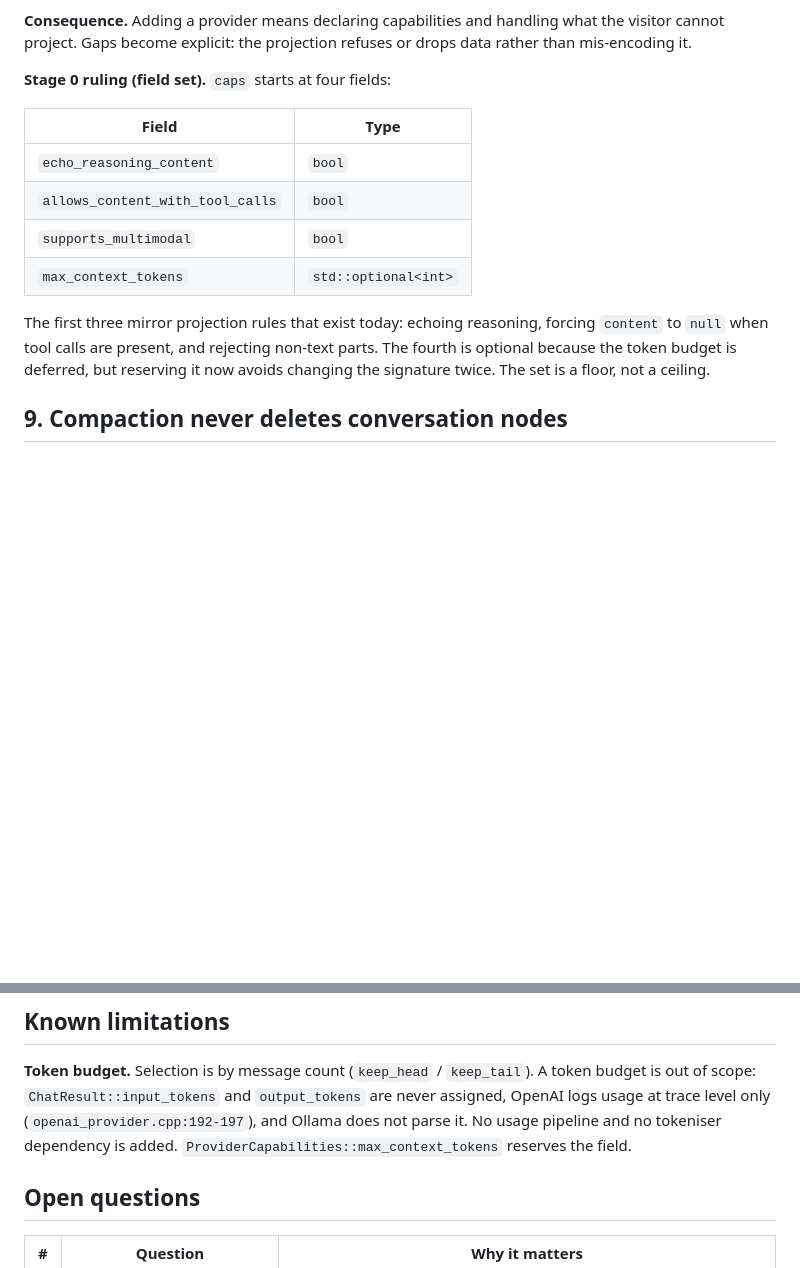
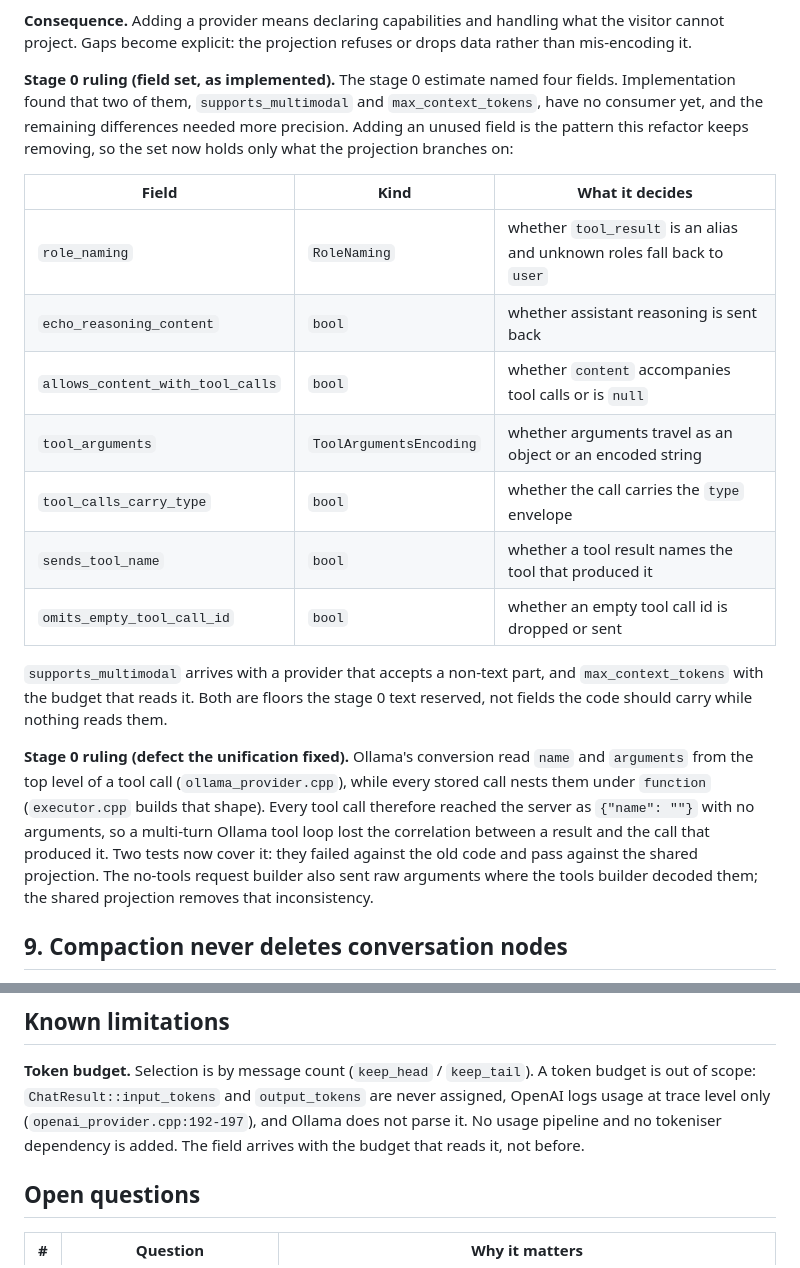
Before and after one commit to Oblivichrash/pu-cli, a Markdown page: docs/design/context-dag.md, 2 parts joined by grey strips. GitHub-like rendering; blank space fills up the shorter version.

Commit message:
docs: correct the capability field set to what the projection reads
- Replace the stage 0 estimate of four fields with the seven the projection
  actually branches on, and record why the unused two wait for their consumers
  rather than sitting unread in the struct
- Record the Ollama tool call defect the unification fixed, with the shape
  mismatch that caused it

```diff
--- a/docs/design/context-dag.md
+++ b/docs/design/context-dag.md
@@ -232,19 +232,35 @@ message loop.
 the visitor cannot project. Gaps become explicit: the projection refuses or drops
 data rather than mis-encoding it.
 
-**Stage 0 ruling (field set).** `caps` starts at four fields:
+**Stage 0 ruling (field set, as implemented).** The stage 0 estimate named four
+fields. Implementation found that two of them, `supports_multimodal` and
+`max_context_tokens`, have no consumer yet, and the remaining differences needed
+more precision. Adding an unused field is the pattern this refactor keeps removing,
+so the set now holds only what the projection branches on:
 
-| Field | Type |
-| --- | --- |
-| `echo_reasoning_content` | `bool` |
-| `allows_content_with_tool_calls` | `bool` |
-| `supports_multimodal` | `bool` |
-| `max_context_tokens` | `std::optional<int>` |
+| Field | Kind | What it decides |
+| --- | --- | --- |
+| `role_naming` | `RoleNaming` | whether `tool_result` is an alias and unknown roles fall back to `user` |
+| `echo_reasoning_content` | `bool` | whether assistant reasoning is sent back |
+| `allows_content_with_tool_calls` | `bool` | whether `content` accompanies tool calls or is `null` |
+| `tool_arguments` | `ToolArgumentsEncoding` | whether arguments travel as an object or an encoded string |
+| `tool_calls_carry_type` | `bool` | whether the call carries the `type` envelope |
+| `sends_tool_name` | `bool` | whether a tool result names the tool that produced it |
+| `omits_empty_tool_call_id` | `bool` | whether an empty tool call id is dropped or sent |
 
-The first three mirror projection rules that exist today: echoing reasoning,
-forcing `content` to `null` when tool calls are present, and rejecting non-text
-parts. The fourth is optional because the token budget is deferred, but reserving
-it now avoids changing the signature twice. The set is a floor, not a ceiling.
+`supports_multimodal` arrives with a provider that accepts a non-text part, and
+`max_context_tokens` with the budget that reads it. Both are floors the stage 0
+text reserved, not fields the code should carry while nothing reads them.
+
+**Stage 0 ruling (defect the unification fixed).** Ollama's conversion read
+`name` and `arguments` from the top level of a tool call (`ollama_provider.cpp`),
+while every stored call nests them under `function` (`executor.cpp` builds that
+shape). Every tool call therefore reached the server as `{"name": ""}` with no
+arguments, so a multi-turn Ollama tool loop lost the correlation between a result
+and the call that produced it. Two tests now cover it: they failed against the old
+code and pass against the shared projection. The no-tools request builder also
+sent raw arguments where the tools builder decoded them; the shared projection
+removes that inconsistency.
 
 ## 9. Compaction never deletes conversation nodes
 
@@ -324,7 +340,7 @@ exists to avoid.
 token budget is out of scope: `ChatResult::input_tokens` and `output_tokens` are
 never assigned, OpenAI logs usage at trace level only (`openai_provider.cpp:192-197`),
 and Ollama does not parse it. No usage pipeline and no tokeniser dependency is
-added. `ProviderCapabilities::max_context_tokens` reserves the field.
+added. The field arrives with the budget that reads it, not before.
 
 ## Open questions
 
```
Also changed, not shown: docs/ARCHITECTURE.md (+2 -2 lines).
